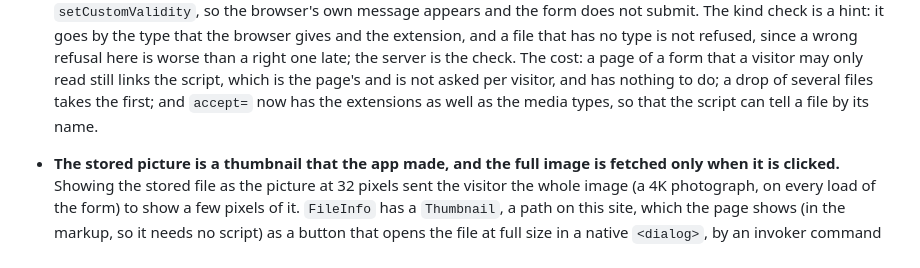
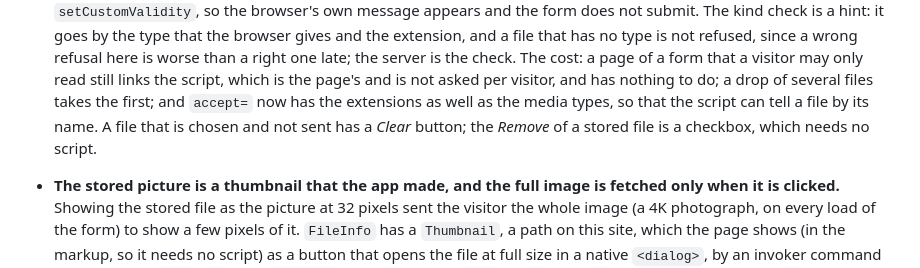
Before and after one commit to Olian04/webui, a Markdown page: docs/design-decisions.md, the part around the change. Rendered like a GitHub page.

Commit message:
docs: Record the Clear button of the file chooser in its decision
Co-Authored-By: Claude Sonnet 5.5 <noreply@anthropic.com>

```diff
--- a/docs/design-decisions.md
+++ b/docs/design-decisions.md
@@ -344,7 +344,7 @@ design element.
   gives and the extension, and a file that has no type is not refused, since a wrong refusal here is worse than a right one
   late; the server is the check. The cost: a page of a form that a visitor may only read still links the script, which is the
   page's and is not asked per visitor, and has nothing to do; a drop of several files takes the first; and `accept=` now has the
-  extensions as well as the media types, so that the script can tell a file by its name.
+  extensions as well as the media types, so that the script can tell a file by its name. A file that is chosen and not sent has a *Clear* button; the *Remove* of a stored file is a checkbox, which needs no script.
 
 - **The stored picture is a thumbnail that the app made, and the full image is fetched only when it is clicked.** Showing the stored file
   as the picture at 32 pixels sent the visitor the whole image (a 4K photograph, on every load of the form) to show a few pixels of it.
```
